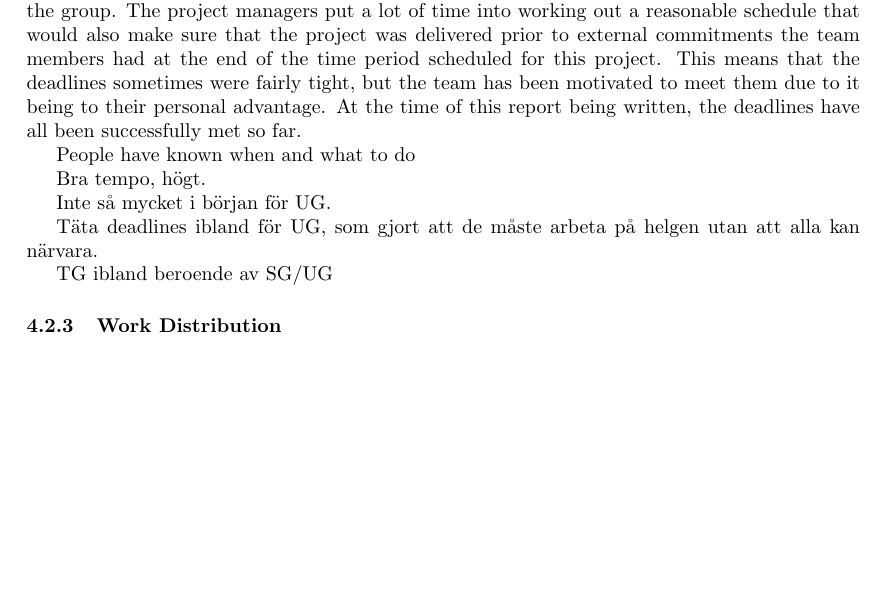
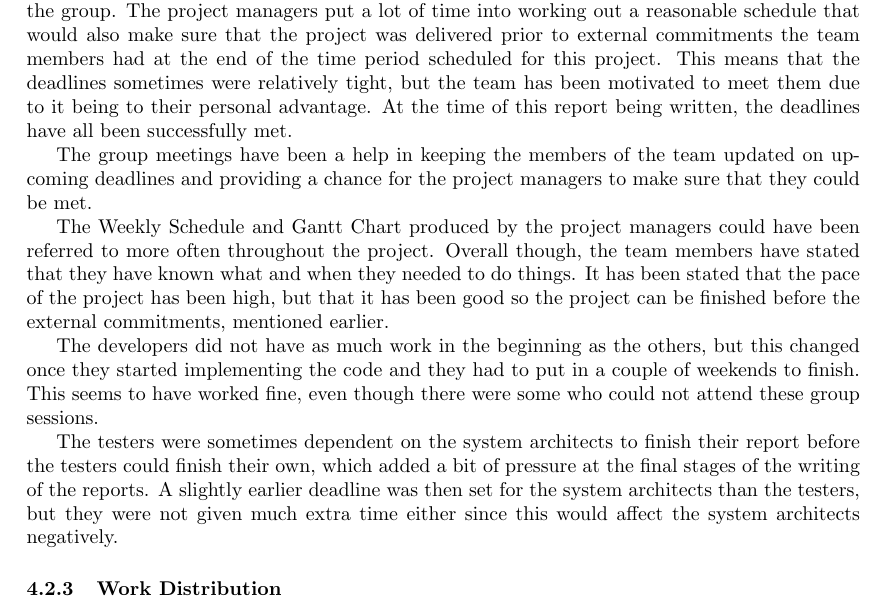
Before and after one commit to ockka/ETSN05-Group2, a LaTeX document (docs/PFR/PFR.tex): part of page 4 of 6, cut so that both start at the same text, the shorter picture padded with empty space. Compiled offline with pdfLaTeX.

Commit message:
Section Time planning in PFR written

```diff
--- a/docs/PFR/PFR.tex
+++ b/docs/PFR/PFR.tex
@@ -131,19 +131,15 @@ There was a discussion at the beginning of the project on whether or not to use
 Communications with the customer and experts have not been as well functioning as communications within the team. Especially the testers have reported that they could have avoided some, in hindsight, simple issues by contacting the experts at an earlier stage of the project. The project managers and/or the system architects could also have had a better dialogue with the customer to continuously make sure that the system being developed was in fact the system ordered. The acceptance test has still not taken place at the time when this report is being written, but two formal reviews have been held with the customer prior to the acceptance test to make sure that the right system is being developed.
 
 \subsubsection{Time Planning}
-The scheduling and time planning within the group have received very positive response from the group. The project managers put a lot of time into working out a reasonable schedule that would also make sure that the project was delivered prior to external commitments the team members had at the end of the time period scheduled for this project. This means that the deadlines sometimes were fairly tight, but the team has been motivated to meet them due to it being to their personal advantage. At the time of this report being written, the deadlines have all been successfully met so far.
+The scheduling and time planning within the group have received very positive response from the group. The project managers put a lot of time into working out a reasonable schedule that would also make sure that the project was delivered prior to external commitments the team members had at the end of the time period scheduled for this project. This means that the deadlines sometimes were relatively tight, but the team has been motivated to meet them due to it being to their personal advantage. At the time of this report being written, the deadlines have all been successfully met.
 
+The group meetings have been a help in keeping the members of the team updated on upcoming deadlines and providing a chance for the project managers to make sure that they could be met.
 
+The Weekly Schedule and Gantt Chart produced by the project managers could have been referred to more often throughout the project. Overall though, the team members have stated that they have known what and when they needed to do things. It has been stated that the pace of the project has been high, but that it has been good so the project can be finished before the external commitments, mentioned earlier.
 
-People have known when and what to do
+The developers did not have as much work in the beginning as the others, but this changed once they started implementing the code and they had to put in a couple of weekends to finish. This seems to have worked fine, even though there were some who could not attend these group sessions.
 
-Bra tempo, högt.
-
-Inte så mycket i början för UG.
-
-Täta deadlines ibland för UG, som gjort att de måste arbeta på helgen utan att alla kan närvara.
-
-TG ibland beroende av SG/UG
+The testers were sometimes dependent on the system architects to finish their report before the testers could finish their own, which added a bit of pressure at the final stages of the writing of the reports. A slightly earlier deadline was then set for the system architects than the testers, but they were not given much extra time either since this would affect the system architects negatively.
 
 \subsubsection{Work Distribution}
 
```
